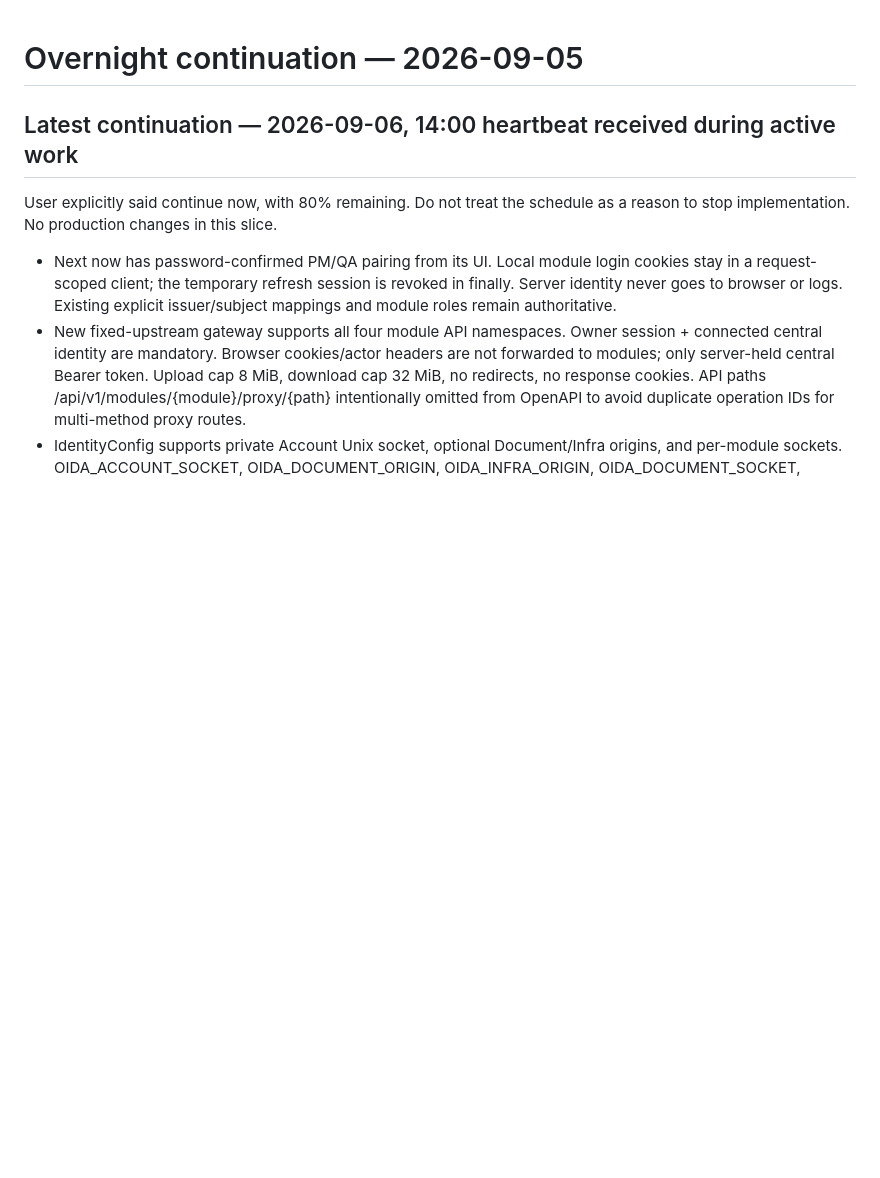
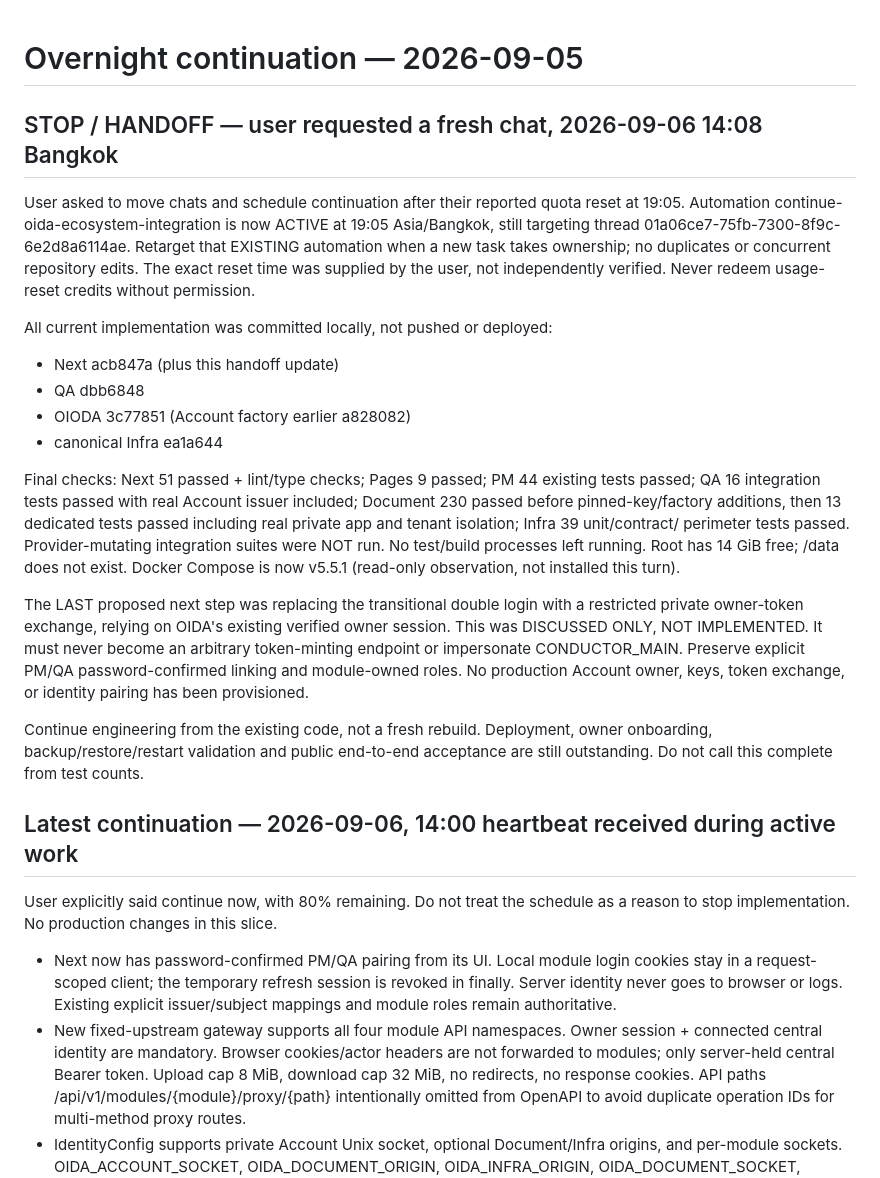
Before and after one commit to gunaex/oida-next, a Markdown page: docs/overnight-handoff.md, the part around the change. Drawn GitHub-style; blank space fills up the shorter version.

Commit message:
docs: save continuation handoff and 19:05 schedule

```diff
--- a/docs/overnight-handoff.md
+++ b/docs/overnight-handoff.md
@@ -1,4 +1,38 @@
 # Overnight continuation — 2026-09-05
+
+## STOP / HANDOFF — user requested a fresh chat, 2026-09-06 14:08 Bangkok
+
+User asked to move chats and schedule continuation after their reported quota
+reset at 19:05. Automation continue-oida-ecosystem-integration is now ACTIVE at
+19:05 Asia/Bangkok, still targeting thread 01a06ce7-75fb-7300-8f9c-6e2d8a6114ae.
+Retarget that EXISTING automation when a new task takes ownership; no duplicates
+or concurrent repository edits. The exact reset time was supplied by the user,
+not independently verified. Never redeem usage-reset credits without permission.
+
+All current implementation was committed locally, not pushed or deployed:
+- Next acb847a (plus this handoff update)
+- QA dbb6848
+- OIODA 3c77851 (Account factory earlier a828082)
+- canonical Infra ea1a644
+
+Final checks: Next 51 passed + lint/type checks; Pages 9 passed; PM 44 existing
+tests passed; QA 16 integration tests passed with real Account issuer included;
+Document 230 passed before pinned-key/factory additions, then 13 dedicated tests
+passed including real private app and tenant isolation; Infra 39 unit/contract/
+perimeter tests passed. Provider-mutating integration suites were NOT run.
+No test/build processes left running. Root has 14 GiB free; /data does not exist.
+Docker Compose is now v5.5.1 (read-only observation, not installed this turn).
+
+The LAST proposed next step was replacing the transitional double login with a
+restricted private owner-token exchange, relying on OIDA's existing verified
+owner session. This was DISCUSSED ONLY, NOT IMPLEMENTED. It must never become
+an arbitrary token-minting endpoint or impersonate CONDUCTOR_MAIN. Preserve
+explicit PM/QA password-confirmed linking and module-owned roles. No production
+Account owner, keys, token exchange, or identity pairing has been provisioned.
+
+Continue engineering from the existing code, not a fresh rebuild. Deployment,
+owner onboarding, backup/restore/restart validation and public end-to-end
+acceptance are still outstanding. Do not call this complete from test counts.
 
 ## Latest continuation — 2026-09-06, 14:00 heartbeat received during active work
 
```
